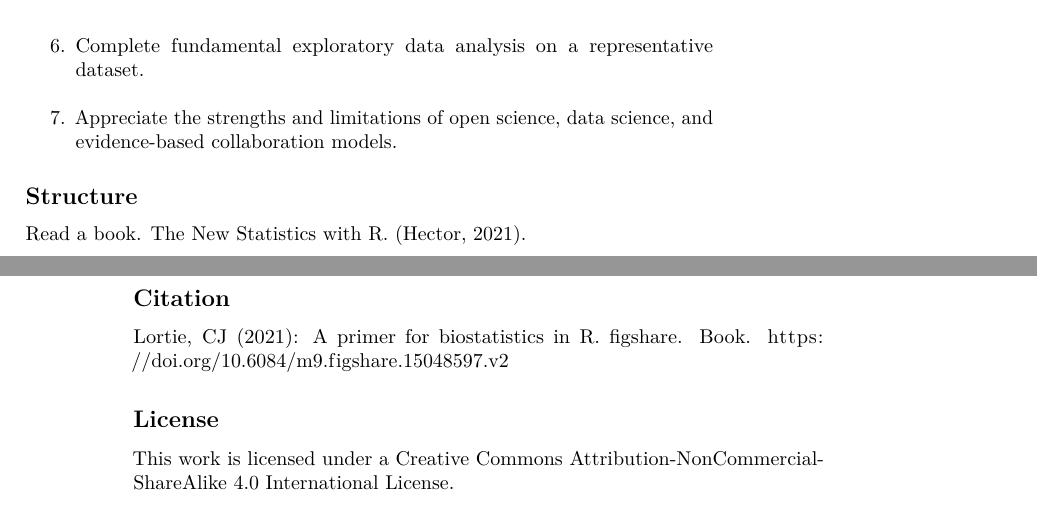
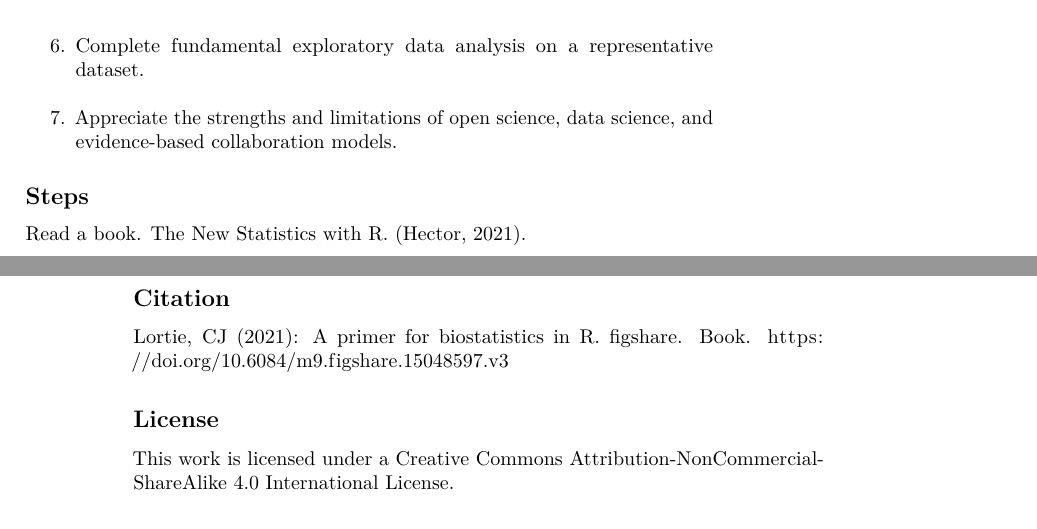
Before and after one commit to zenrabbit/rstats4bio_primer, a LaTeX book (docs/rstats4bio.tex): two parts of pages 7 and 8 of 32, joined at a grey line, cut so that both start at the same text. Compiled offline with pdfLaTeX.

Commit message:
steps and citation

```diff
--- a/docs/rstats4bio.tex
+++ b/docs/rstats4bio.tex
@@ -177,9 +177,9 @@ There are two summative assessments.
   Appreciate the strengths and limitations of open science, data science, and evidence-based collaboration models.
 \end{enumerate}
 
-\hypertarget{structure}{%
-\subsection*{Structure}\label{structure}}
-\addcontentsline{toc}{subsection}{Structure}
+\hypertarget{steps}{%
+\subsection*{Steps}\label{steps}}
+\addcontentsline{toc}{subsection}{Steps}
 
 Read a book. \href{https://global.oup.com/academic/product/the-new-statistics-with-r-9780198798187?cc=us\&lang=en\&}{The New Statistics with R.} \citep{RN7358}.
 
```
Also changed, not shown: docs/rstats4bio.pdf, docs/rstats4bio.tex (2 more changed lines), 13 other files.
